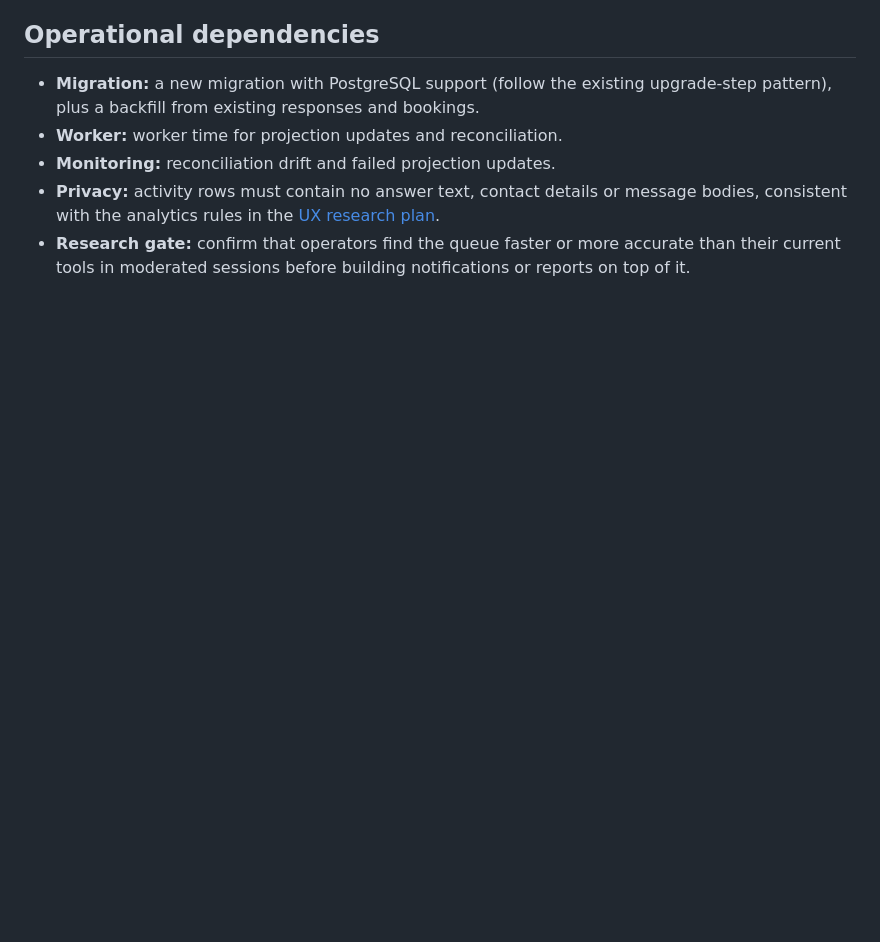
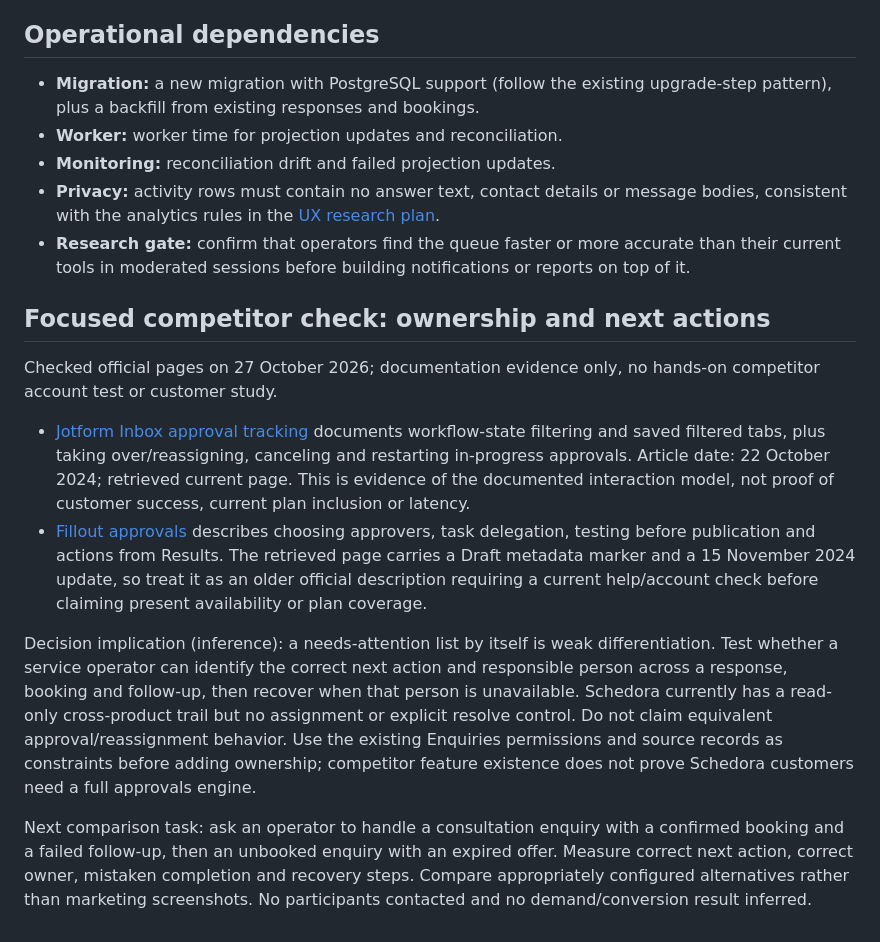
Before and after one commit to bhanukiran12/schedora, a Markdown page: docs/ENQUIRY_TRAIL_CONTRACT.md, the part around the change. Drawn GitHub-style; blank space fills up the shorter version.

Commit message:
Ground enquiry ownership priorities in official workflow evidence

```diff
--- a/docs/ENQUIRY_TRAIL_CONTRACT.md
+++ b/docs/ENQUIRY_TRAIL_CONTRACT.md
@@ -70,3 +70,13 @@ Status: **proposal, not implemented.** Slices 3 and 7 of the [implementation log
 - **Monitoring:** reconciliation drift and failed projection updates.
 - **Privacy:** activity rows must contain no answer text, contact details or message bodies, consistent with the analytics rules in the [UX research plan](UX_RESEARCH_PLAN.md).
 - **Research gate:** confirm that operators find the queue faster or more accurate than their current tools in moderated sessions before building notifications or reports on top of it.
+
+## Focused competitor check: ownership and next actions
+Checked official pages on 27 October 2026; documentation evidence only, no hands-on competitor account test or customer study.
+
+- [Jotform Inbox approval tracking](https://www.jotform.com/help/how-to-track-approval-process-in-jotform-inbox/) documents workflow-state filtering and saved filtered tabs, plus taking over/reassigning, canceling and restarting in-progress approvals. Article date: 22 October 2024; retrieved current page. This is evidence of the documented interaction model, not proof of customer success, current plan inclusion or latency.
+- [Fillout approvals](https://www.fillout.com/blog/automate-job-applications/approvals) describes choosing approvers, task delegation, testing before publication and actions from Results. The retrieved page carries a Draft metadata marker and a 15 November 2024 update, so treat it as an older official description requiring a current help/account check before claiming present availability or plan coverage.
+
+Decision implication (inference): a needs-attention list by itself is weak differentiation. Test whether a service operator can identify the correct next action and responsible person across a response, booking and follow-up, then recover when that person is unavailable. Schedora currently has a read-only cross-product trail but no assignment or explicit resolve control. Do not claim equivalent approval/reassignment behavior. Use the existing Enquiries permissions and source records as constraints before adding ownership; competitor feature existence does not prove Schedora customers need a full approvals engine.
+
+Next comparison task: ask an operator to handle a consultation enquiry with a confirmed booking and a failed follow-up, then an unbooked enquiry with an expired offer. Measure correct next action, correct owner, mistaken completion and recovery steps. Compare appropriately configured alternatives rather than marketing screenshots. No participants contacted and no demand/conversion result inferred.
```
